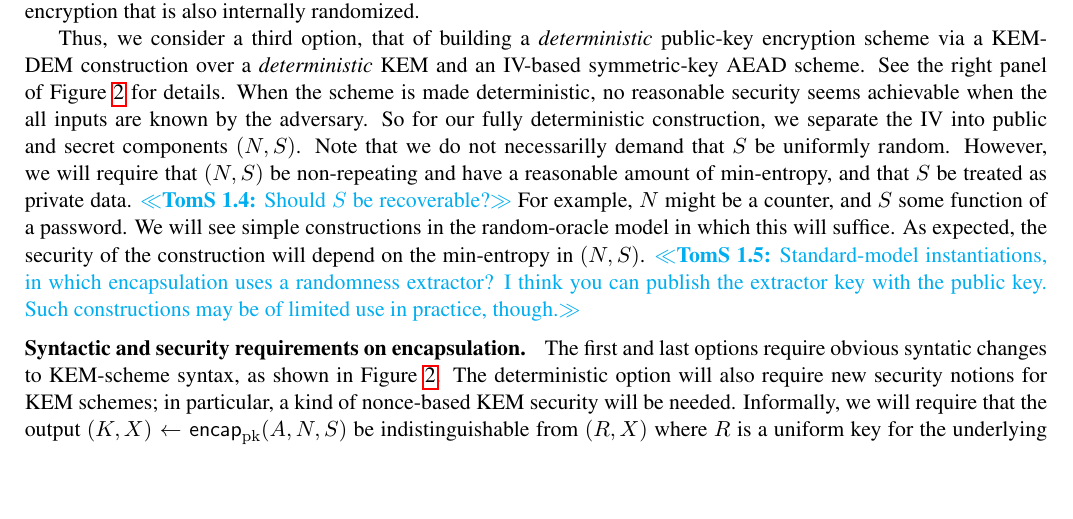
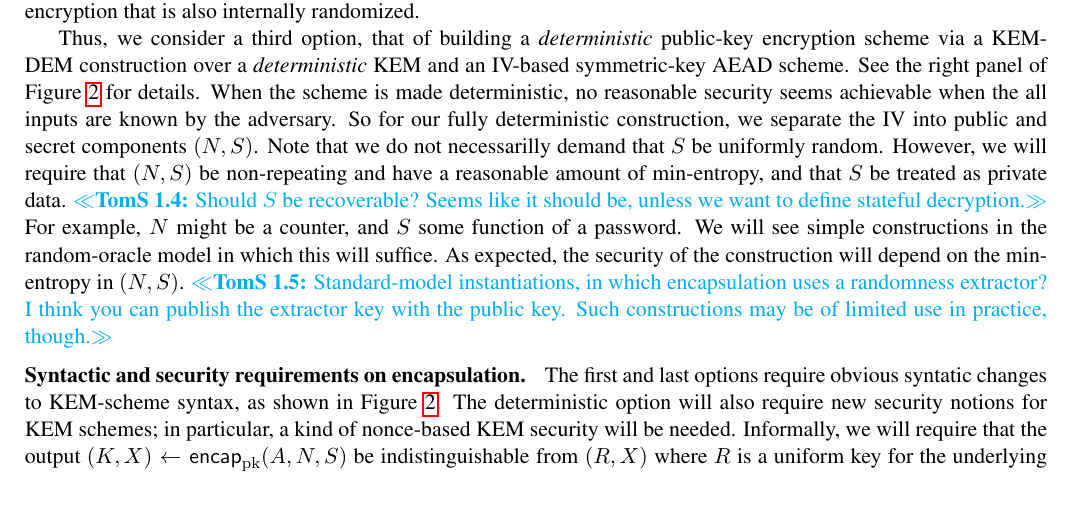
Before and after one commit to teshrim/nonce-pk-aead, a LaTeX paper (main.tex, which reads intro.tex): part of page 2 of 8 before the commit and part of page 2 of 9 after it, cut so that both start at the same text, the shorter picture padded with empty space. Compiled offline with pdfLaTeX.

Commit message:
old changes that i hadn't committed, apparently

```diff
--- a/intro.tex
+++ b/intro.tex
@@ -72,7 +72,7 @@ The resulting \emph{IV-based} public-key encryption scheme is still randomized,
 
 Thus, we consider a third option, that of building a \emph{deterministic} public-key encryption scheme via a KEM-DEM construction over a \emph{deterministic} KEM and an IV-based symmetric-key AEAD scheme.  See the right panel of Figure~\ref{fig:kem-dem options} for details.
 When the scheme is made deterministic, no reasonable security seems achievable when the all inputs are known by the adversary.  So for our fully deterministic construction, we separate the IV into public and secret components $(\pubiv,\seciv)$.
-Note that we do not necessarilly demand that~$S$ be uniformly random.  However, we will require that $(N,S)$ be non-repeating and have a reasonable amount of min-entropy, and that~$S$ be treated as private data. \tsnote{Should~$\seciv$ be recoverable?}  For example, $N$~might be a counter, and~$S$ some function of a password.  We will see simple constructions in the random-oracle model in which this will suffice. As expected, the security of the construction will depend on the min-entropy in $(N,S)$. \tsnote{Standard-model instantiations, in which encapsulation uses a randomness extractor? I think you can publish the extractor key with the public key. Such constructions may be of limited use in practice, though.}
+Note that we do not necessarilly demand that~$S$ be uniformly random.  However, we will require that $(N,S)$ be non-repeating and have a reasonable amount of min-entropy, and that~$S$ be treated as private data. \tsnote{Should~$\seciv$ be recoverable? Seems like it should be, unless we want to define stateful decryption.}  For example, $N$~might be a counter, and~$S$ some function of a password.  We will see simple constructions in the random-oracle model in which this will suffice. As expected, the security of the construction will depend on the min-entropy in $(N,S)$. \tsnote{Standard-model instantiations, in which encapsulation uses a randomness extractor? I think you can publish the extractor key with the public key. Such constructions may be of limited use in practice, though.}
 
 
 \paragraph{Syntactic and security requirements on encapsulation. }  The first and last options require obvious syntatic changes to KEM-scheme syntax, as shown in Figure~\ref{fig:kem-dem options}. The deterministic option will also require new security notions for KEM schemes; in particular, a kind of nonce-based KEM security will be needed.  Informally, we will require that the output $(K,\wrap)\gets\encap_{\pk}(\header,\pubiv,\seciv)$ be indistinguishable from $(R,\wrap)$ where~$R$ is a uniform key for the underlying symmetric AEAD scheme.  This will be required only for adversaries that respect some min-entropy bound on the distribution of $(\pubiv,\seciv)$. \tsnote{Not sure how the single-query vs.\ multiple-query issue plays out here.  Seems like you should be able to to have~$\seciv$ be a single password that is used with multiple nonces~$\pubiv$ during a session.}
```
